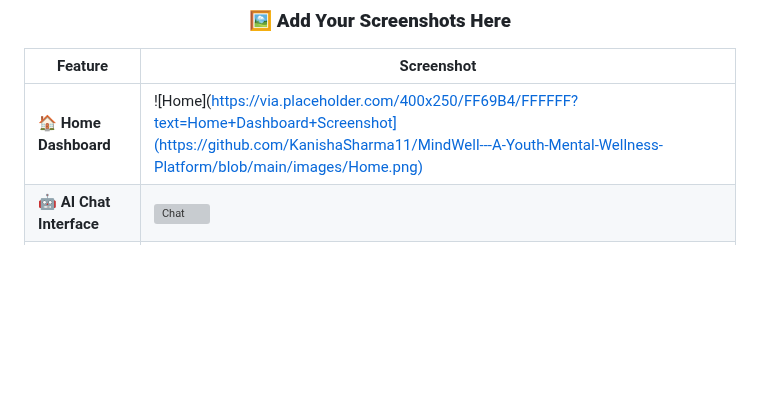
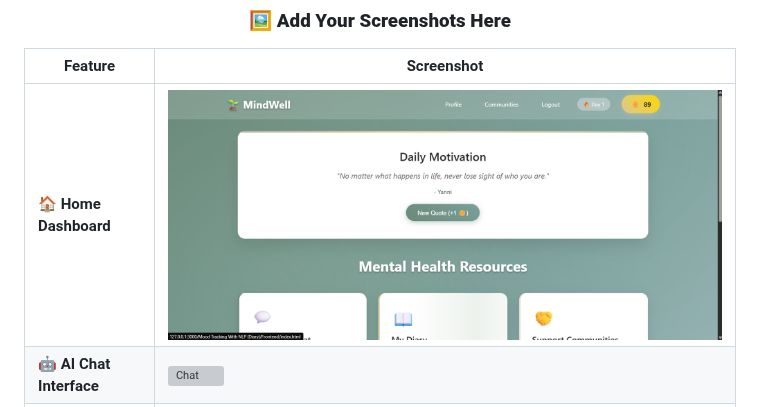
Before and after one commit to KanishaSharma11/MindWell---A-Youth-Mental-Wellness-Platform, a Markdown page: README.md, the part around the change. Rendered like a GitHub page; blank space fills up the shorter version; grey boxes are pictures that could not be loaded.

```diff
--- a/README.md
+++ b/README.md
@@ -119,7 +119,7 @@ Mental health challenges among youth are increasing due to stress, anxiety, and
 
 | Feature | Screenshot |
 |---------|------------|
-| **🏠 Home Dashboard** | ![Home](https://via.placeholder.com/400x250/FF69B4/FFFFFF?text=Home+Dashboard+Screenshot](https://github.com/KanishaSharma11/MindWell---A-Youth-Mental-Wellness-Platform/blob/main/images/Home.png) |
+| **🏠 Home Dashboard** | ![Home](https://github.com/KanishaSharma11/MindWell---A-Youth-Mental-Wellness-Platform/blob/main/images/Home.png) |
 | **🤖 AI Chat Interface** | ![Chat](https://via.placeholder.com/400x250/4CAF50/FFFFFF?text=AI+Chat+Screenshot) |
 | **📖 Diary & Analytics** | ![Diary](https://via.placeholder.com/400x250/2196F3/FFFFFF?text=Diary+%26+Analytics+Screenshot) |
 | **🌍 Community Hub** | ![Community](https://via.placeholder.com/400x250/FF9800/FFFFFF?text=Community+Hub+Screenshot) |
```
